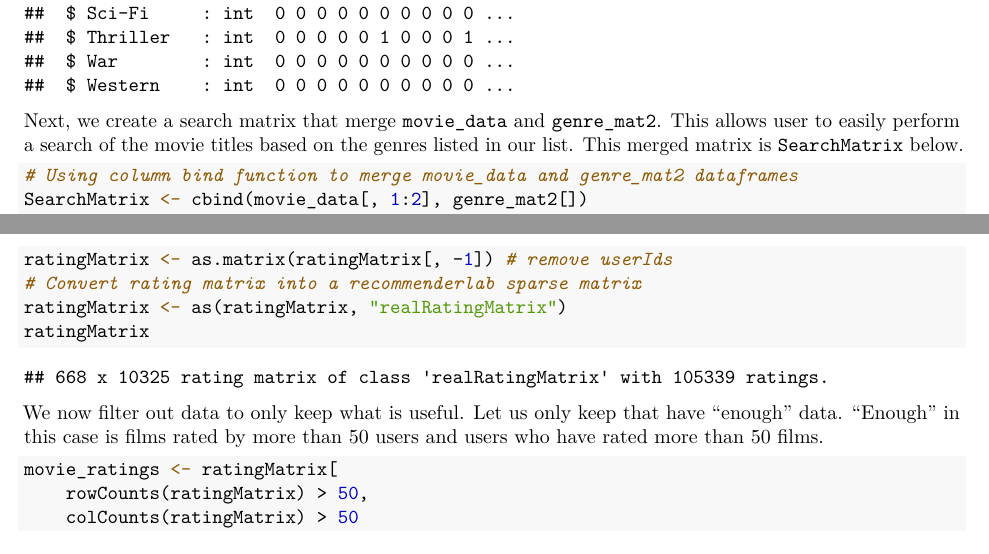
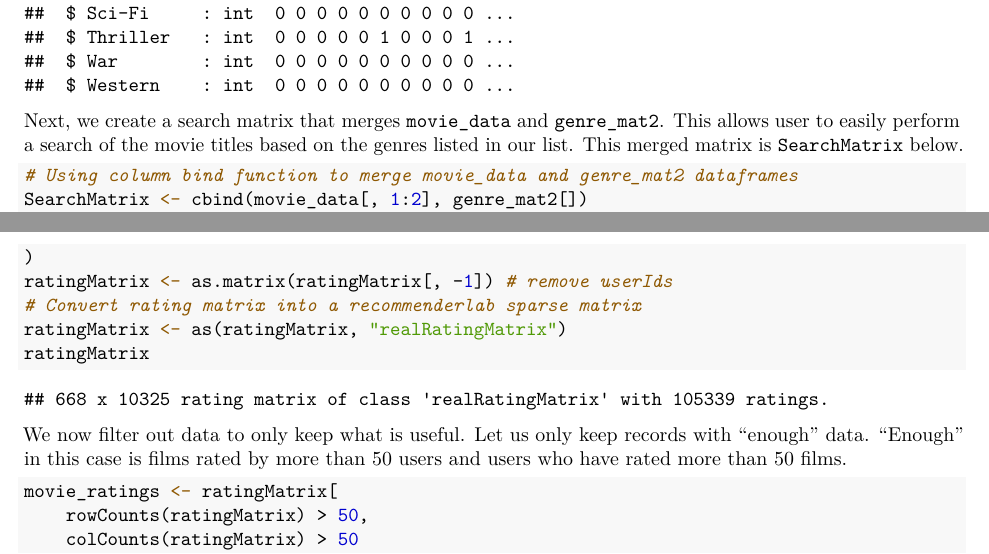
Before and after one commit to AlexanderTyan/ANA515_public, an R Markdown document (Assignment_4_collab/Assignment_4.Rmd): two parts of pages 3 and 4 of 16, joined at a grey line, cut so that both start at the same text. The pictures show the output file Assignment_4_collab/Assignment_4.pdf that the author committed with the source.

Commit message:
fix typos

````diff
--- a/Assignment_4_collab/Assignment_4.Rmd
+++ b/Assignment_4_collab/Assignment_4.Rmd
@@ -105,7 +106,7 @@ for (col in 1:ncol(genre_mat2)) {
 str(genre_mat2)
 ```
 
-Next, we create a search matrix that merge `movie_data` and `genre_mat2`.
+Next, we create a search matrix that merges `movie_data` and `genre_mat2`.
 This allows user to easily perform a search of the movie titles based on
 the genres listed in our list. This merged matrix is `SearchMatrix` below.
 
@@ -134,8 +135,8 @@ ratingMatrix
 ```
 
 We now filter out data to only keep what is useful. Let us only keep
-that have "enough" data. "Enough" in this case is films rated by more than 50
-users and users who have rated more than 50 films.
+records with "enough" data. "Enough" in this case is films rated by more than
+50 users and users who have rated more than 50 films.
 
 ```{r}
 movie_ratings <- ratingMatrix[
````
Also changed, not shown: Assignment_4_collab/Assignment_4.pdf, Assignment_4_collab/Assignment_4.Rmd (3 more changed lines).
